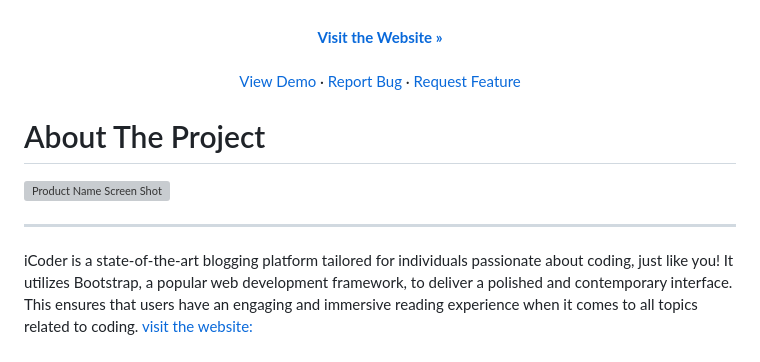
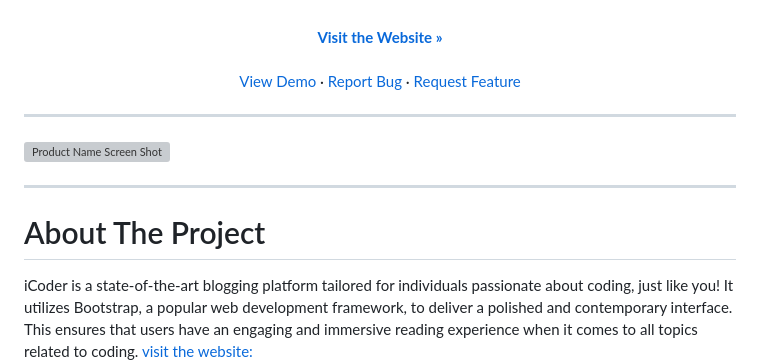
Before and after one commit to RanitManik/iCoder-Bootstrap, a Markdown page: README.md, the part around the change. Drawn GitHub-style; grey boxes are pictures that could not be loaded.

```diff
--- a/README.md
+++ b/README.md
@@ -23,14 +23,17 @@
   </p>
 </div>
 
+---
 
 <!-- ABOUT THE PROJECT -->
 
-# About The Project
+
 
 [![Product Name Screen Shot][product-screenshot]](https://github.com/RanitManik/iCoder-Bootsrap)
 
 ---
+
+# About The Project
 
 iCoder is a state-of-the-art blogging platform tailored for individuals passionate about coding, just like you! It utilizes Bootstrap, a popular web development framework, to deliver a polished and contemporary interface. This ensures that users have an engaging and immersive reading experience when it comes to all topics related to coding.
 [visit the website:](https://ranitmanik.github.io/iCoder-Bootsrap/)
```
